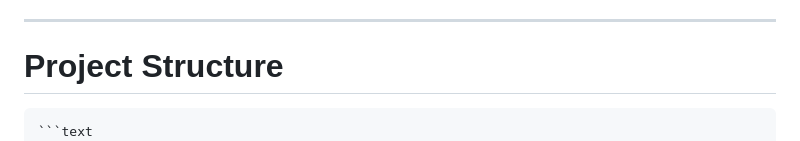
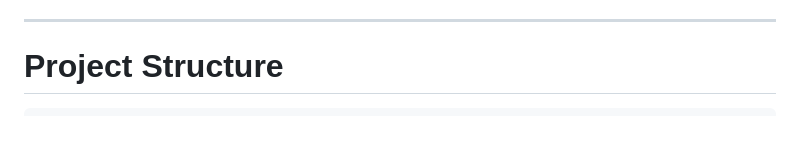
Before and after one commit to intanrahmasari/INTAN-Studio, a Markdown page: README.md, the part around the change. Drawn GitHub-style.

Commit message:
Fix README project structure

````diff
--- a/README.md
+++ b/README.md
@@ -128,7 +128,6 @@ Future improvements may include:
 # Project Structure
 
 ```
-```text
 INTAN-Studio/
 │
 ├── assets/
````
